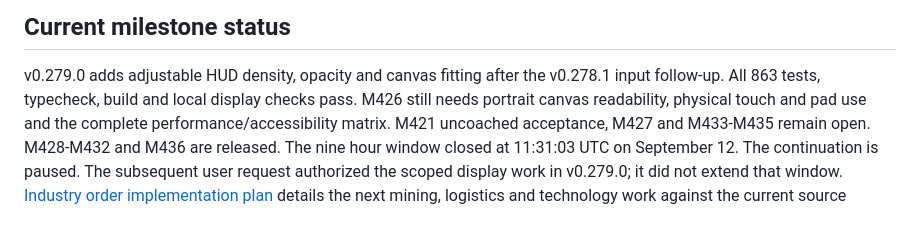
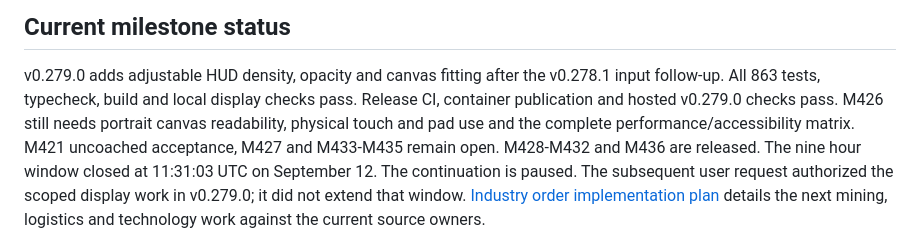
Before and after one commit to AES256Afro/FarSpace, a Markdown page: docs/NEXT-MILESTONES.md, the part around the change. GitHub-like rendering.

```diff
--- a/docs/NEXT-MILESTONES.md
+++ b/docs/NEXT-MILESTONES.md
@@ -22,7 +22,8 @@ menu keeps one layout across all three.
 
 v0.279.0 adds adjustable HUD density, opacity and canvas fitting after the
 v0.278.1 input follow-up. All 863 tests, typecheck, build and local display
-checks pass. M426 still needs portrait canvas readability, physical touch and
+checks pass. Release CI, container publication and hosted v0.279.0 checks
+pass. M426 still needs portrait canvas readability, physical touch and
 pad use and the complete performance/accessibility matrix. M421 uncoached
 acceptance, M427 and M433-M435 remain open. M428-M432 and M436 are released.
 The nine hour window closed at 11:31:03 UTC on September 12. The continuation
```
Also changed, not shown: docs/HANDOFF.md (+10 -0 lines), docs/WORKLOG-2026-09-12.md (+13 -0 lines).
